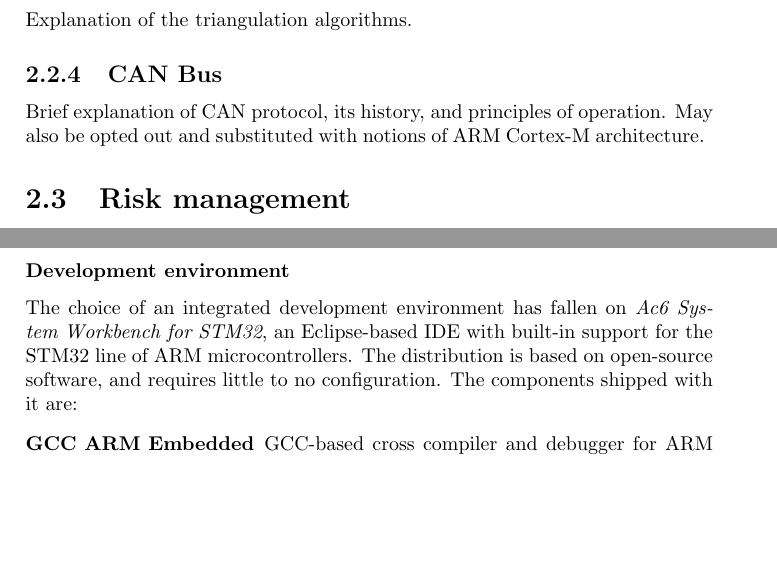
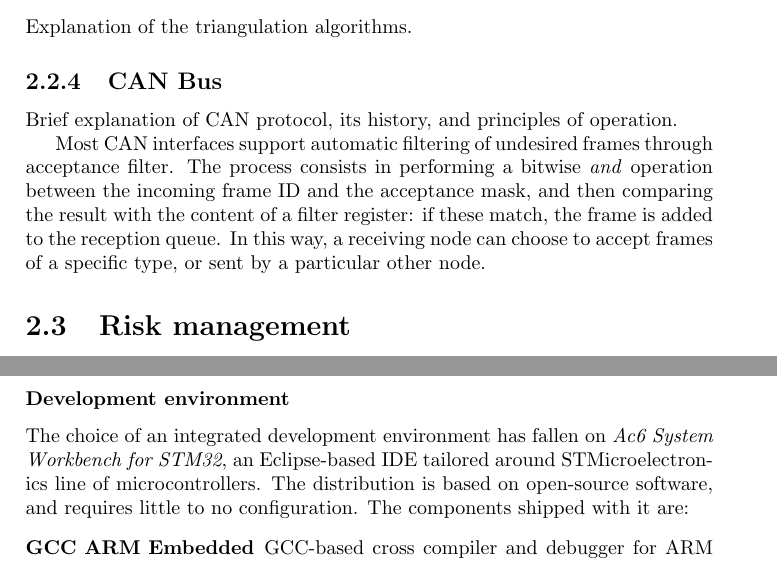
Before and after one commit to miccio-dk/beng-report, a LaTeX thesis (root.tex, which reads 2.analysis/theory.tex, 3.design/software/setup.tex): two parts of pages 10 and 19 of 31, joined at a grey line, cut so that both start at the same text, the shorter picture padded with empty space. Compiled offline with pdfLaTeX.

Commit message:
more stuff

```diff
--- a/2.analysis/theory.tex
+++ b/2.analysis/theory.tex
@@ -24,4 +24,8 @@ Explanation of the triangulation algorithms.
 
 \subsection{CAN Bus}
 Brief explanation of CAN protocol, its history, and principles of operation.
-May also be opted out and substituted with notions of ARM Cortex-M architecture.
+
+
+Most CAN interfaces support automatic filtering of undesired frames through acceptance filter.
+The process consists in performing a bitwise \emph{and} operation between the incoming frame ID and the acceptance mask, and then comparing the result with the content of a filter register: if these match, the frame is added to the reception queue.
+In this way, a receiving node can choose to accept frames of a specific type, or sent by a particular other node.
--- a/3.design/software/setup.tex
+++ b/3.design/software/setup.tex
@@ -3,7 +3,7 @@
 An overview of the host system used for the development is hereby provided for reference purposes.
 
 \subsubsection{Development environment}
-The choice of an integrated development environment has fallen on \emph{Ac6 System Workbench for STM32}, an Eclipse-based IDE with built-in support for the STM32 line of ARM microcontrollers.
+The choice of an integrated development environment has fallen on \emph{Ac6 System Workbench for STM32}, an Eclipse-based IDE tailored around STMicroelectronics line of microcontrollers.
 The distribution is based on open-source software, and requires little to no configuration.
 The components shipped with it are:
 \begin{description}
```
Also changed, not shown: 1.intro/rationale.tex (+1 -1 lines), 2.analysis/risks.tex (+1 -1 lines), 3.design/software/chibios.tex (+1 -1 lines), TODO.md (+0 -1 lines), figures/uc_frm_id.png (added), figures/uc_frm_pl.png (added), root.pdf.
